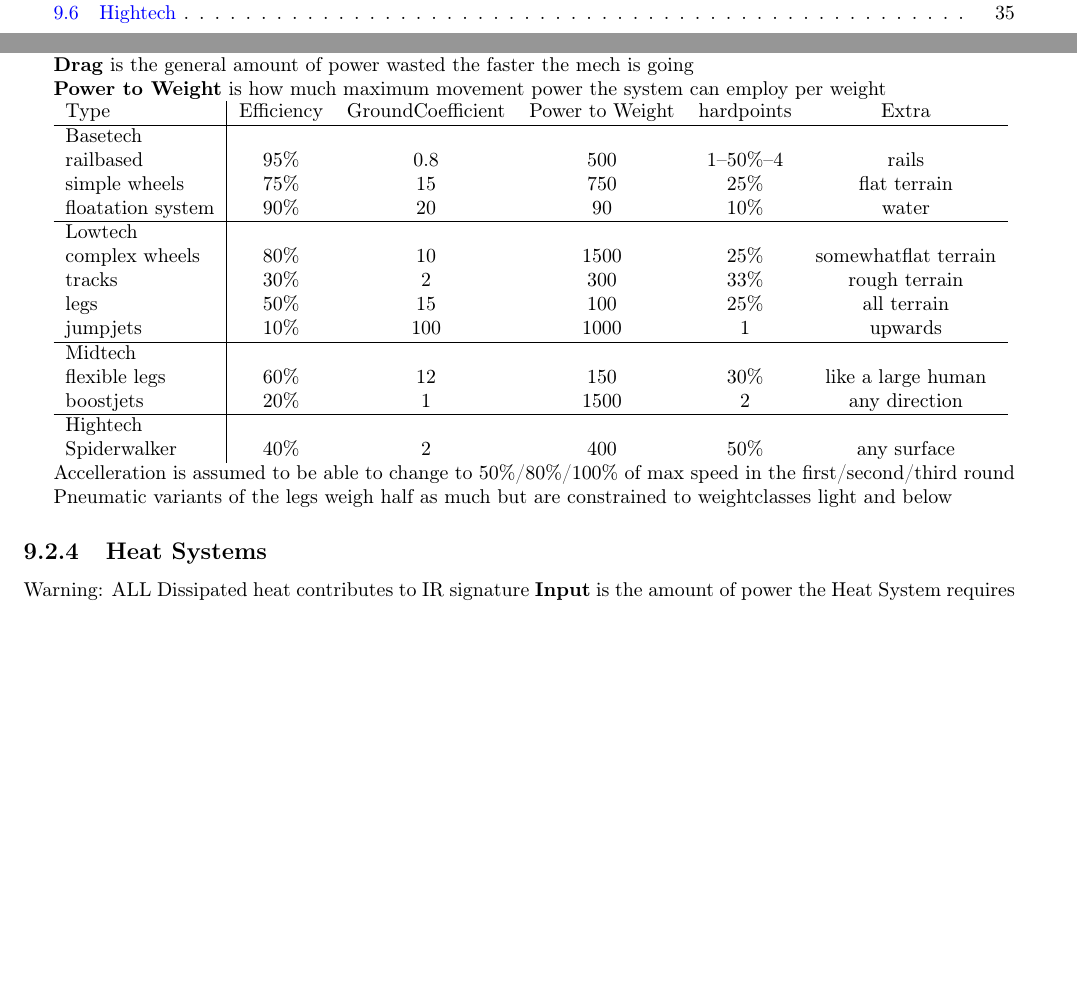
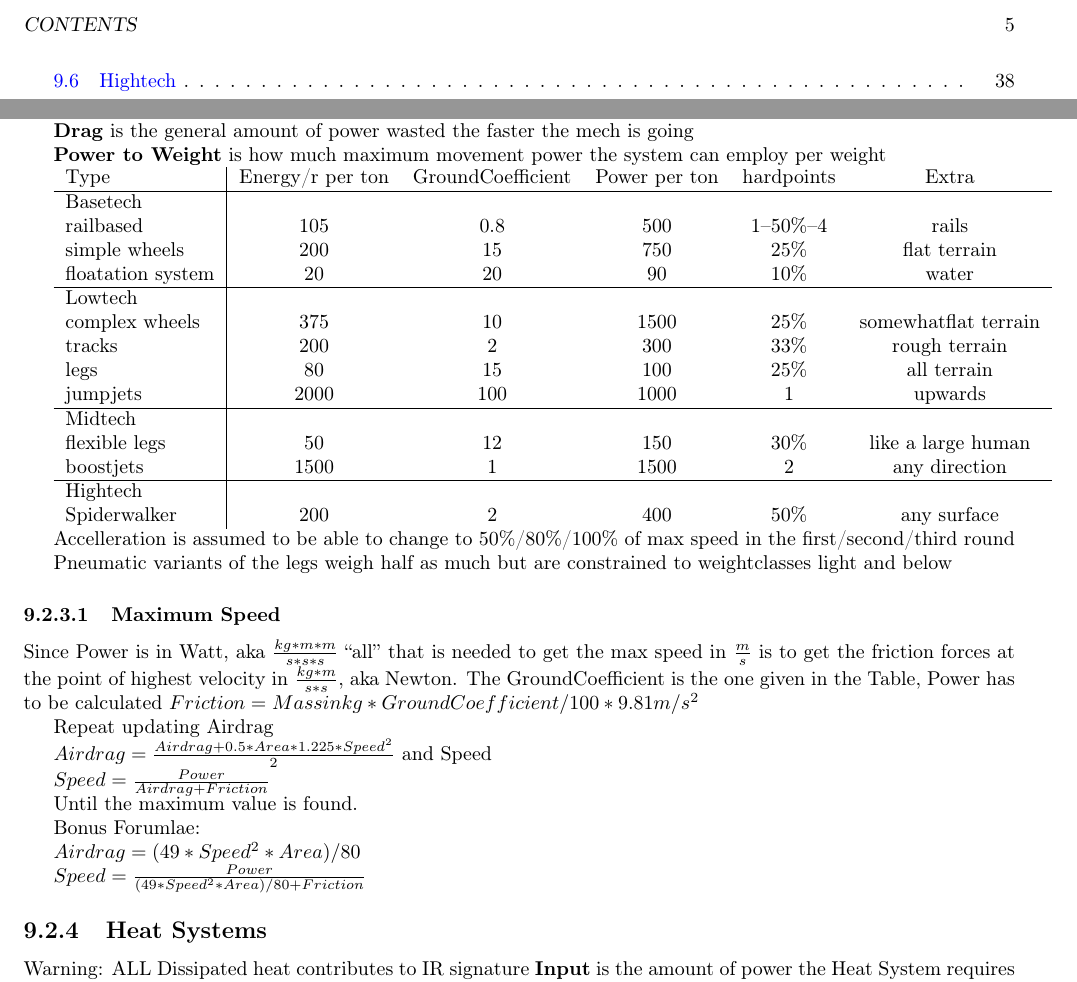
Before and after one commit to x4dr/EndworldPnP, a LaTeX thesis (rulebook.tex, which reads mecha/systems.tex): two parts of pages 4 and 31 of 36 before the commit and two parts of pages 5 and 33 of 38 after it, joined at a grey line, cut at the place of the change, the shorter picture padded with empty space. Compiled offline with pdfLaTeX.

Commit message:
more energy conversion, Speed formula in rulebook

```diff
--- a/mecha/systems.tex
+++ b/mecha/systems.tex
@@ -97,28 +97,46 @@ contains low power sub system used to power up basic systems (like hydrogen gas
 \textbf{Power to Weight} is how much maximum movement power the system can employ per weight
 
 \begin{tabular}{l|cccccl}
-    Type    & Efficiency & GroundCoefficient & Power to Weight & hardpoints &Extra\\
+    Type    & Energy/r per ton & GroundCoefficient & Power per ton & hardpoints &Extra\\
     \hline
     Basetech\\
-    railbased            & 95\%& 0.8 & 500 & 1--50\%--4 & rails \\
-    simple wheels        & 75\% & 15 & 750 & 25\% & flat terrain \\
-    floatation system    & 90\% & 20 &  90 & 10\% & water\\
+    railbased            & 105 & 0.8 & 500 & 1--50\%--4 & rails \\
+    simple wheels        & 200 & 15 & 750 & 25\% & flat terrain \\
+    floatation system    & 20 & 20 &  90 & 10\% & water\\
     \hline
     Lowtech\\
-    complex wheels       & 80\% & 10 & 1500 & 25\% &  somewhatflat terrain \\
-    tracks               & 30\% & 2 & 300 & 33\% & rough terrain\\
-    legs                 & 50\% & 15 & 100 & 25\% & all terrain\\
-    jumpjets             & 10\% & 100 & 1000 & 1 & upwards\\
+    complex wheels       & 375 & 10 & 1500 & 25\% &  somewhatflat terrain \\
+    tracks               & 200 & 2 & 300 & 33\% & rough terrain\\
+    legs                 & 80 & 15 & 100 & 25\% & all terrain\\
+    jumpjets             & 2000 & 100 & 1000 & 1 & upwards\\
     \hline
     Midtech\\
-    flexible legs        & 60\% & 12 & 150 & 30\% &  like a large human\\
-    boostjets            & 20\% & 1 & 1500 & 2 &  any direction\\
+    flexible legs        & 50 & 12 & 150 & 30\% &  like a large human\\
+    boostjets            & 1500 & 1 & 1500 & 2 &  any direction\\
     \hline Hightech\\
-    Spiderwalker         & 40\% & 2 & 400 & 50\% & any surface
+    Spiderwalker         & 200 & 2 & 400 & 50\% & any surface
 \end{tabular}
 
 Accelleration is assumed to be able to change to 50\%/80\%/100\% of max speed  in the first/second/third round\par
 Pneumatic variants of the legs weigh half as much but are constrained to weightclasses light and below\par
+
+\subsubsection{Maximum Speed}
+Since Power is in Watt, aka
+\(\frac{kg*m*m}{s*s*s}\)
+``all'' that is needed to get the max speed in
+\(\frac{m}{s}\) is to get
+the friction forces at the point of highest velocity in \(\frac{kg*m}{s*s}\), aka Newton.
+The GroundCoefficient is the one given in the Table, Power has to be calculated
+\(Friction = Mass in kg * Ground Coefficient/100 * 9.81 m/s^2 \)\par
+Repeat updating Airdrag\par
+\(Airdrag = \frac{Airdrag + 0.5*Area*1.225 * Speed^2}{2}\)
+and Speed\par
+\(Speed = \frac{Power}{Airdrag + Friction}\)\par
+Until the maximum value is found.\par
+Bonus Forumlae:\par
+\(Airdrag = (49*Speed^2*Area)/80 \) \par
+\(Speed = \frac{Power}{(49*Speed^2*Area)/80 + Friction}\)
+
 
 \subsection{Heat Systems}\label{subsec:heat-systems}
 Warning: ALL Dissipated heat contributes to IR signature
```
Also changed, not shown: skills/attributes.tex (+1 -1 lines), out/rulebook.pdf, 1 other file.
